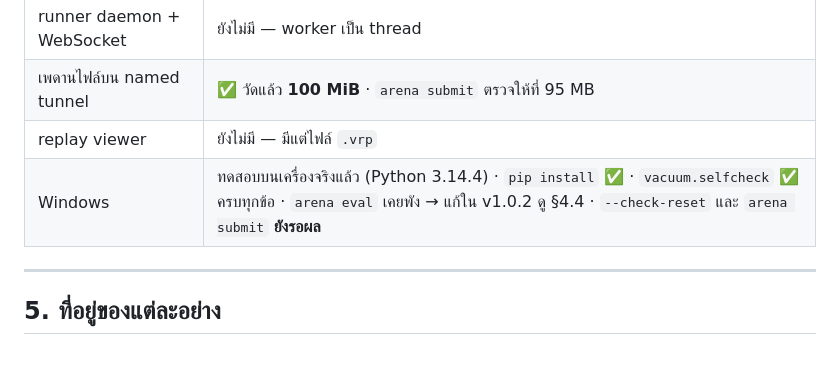
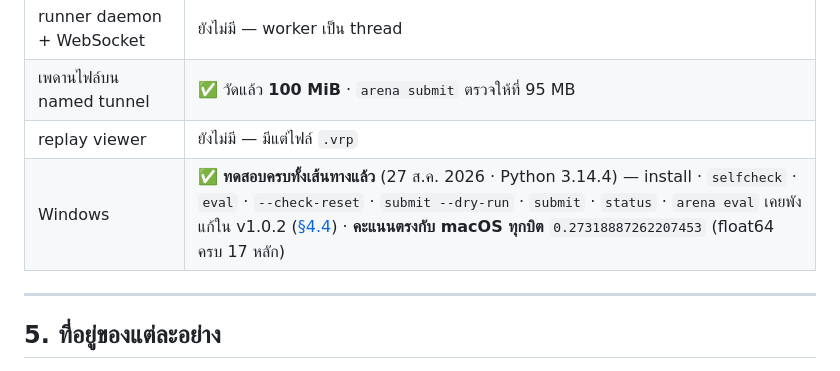
Before and after one commit to VRU-AI-SWU/colosseum-swu, a Markdown page: docs/architecture.md, the part around the change. Drawn GitHub-style.

Commit message:
docs: Windows ทดสอบครบทั้งเส้นทางแล้ว — คะแนนตรงกับ macOS ทุกบิต
install · selfcheck · eval · --check-reset · submit --dry-run · submit · status
ผ่านหมดบน Python 3.14.4 · 30 episode สถานะ ok ทุกตัว ไม่มี error

คะแนน public/main ที่ Windows ส่งขึ้นมาคือ 0.27318887262207453 ซึ่งเท่ากับ
ค่าที่ได้จากการรัน bronze baseline บน macOS **ทุกบิตของ float64** (17 หลัก)
ไฟล์ที่ตรึงไว้เก็บแค่ 6 ตำแหน่ง จึงรันใหม่เทียบเต็มความละเอียด

ยืนยันว่าความยุติธรรมข้ามแพลตฟอร์มไม่ได้อาศัยการปัดเศษ

Co-Authored-By: Claude Opus 5 <noreply@anthropic.com>

```diff
--- a/docs/architecture.md
+++ b/docs/architecture.md
@@ -229,7 +229,7 @@ credential ที่อยู่ได้นานเสมอ สิ่งท
 | runner daemon + WebSocket | ยังไม่มี — worker เป็น thread |
 | เพดานไฟล์บน named tunnel | ✅ วัดแล้ว **100 MiB** · `arena submit` ตรวจให้ที่ 95 MB |
 | replay viewer | ยังไม่มี — มีแต่ไฟล์ `.vrp` |
-| Windows | ทดสอบบนเครื่องจริงแล้ว (Python 3.14.4) · `pip install` ✅ · `vacuum.selfcheck` ✅ ครบทุกข้อ · `arena eval` เคยพัง → แก้ใน v1.0.2 ดู §4.4 · `--check-reset` และ `arena submit` **ยังรอผล** |
+| Windows | ✅ **ทดสอบครบทั้งเส้นทางแล้ว** (27 ส.ค. 2026 · Python 3.14.4) — install · `selfcheck` · `eval` · `--check-reset` · `submit --dry-run` · `submit` · `status` · `arena eval` เคยพัง แก้ใน v1.0.2 ([§4.4](#44-windows-select-รับได้เฉพาะ-socket--ปิดแล้ว-v102)) · **คะแนนตรงกับ macOS ทุกบิต** `0.27318887262207453` (float64 ครบ 17 หลัก) |
 
 ---
 
```
